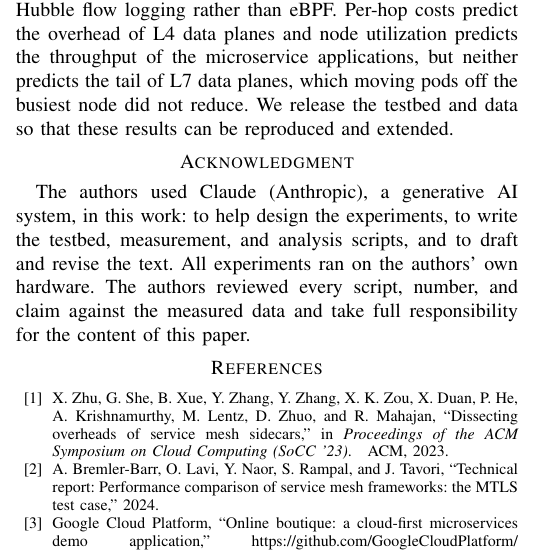
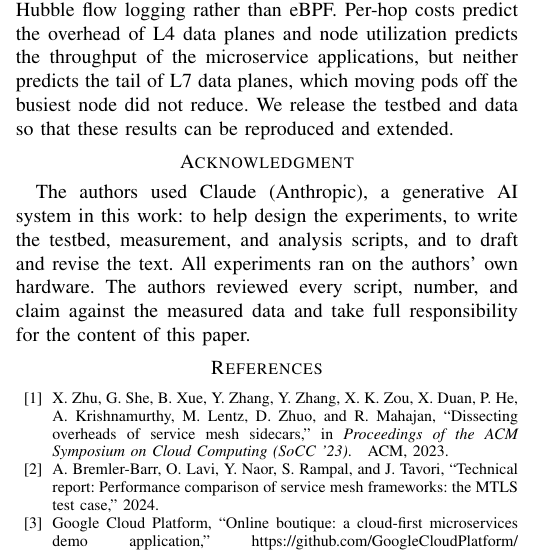
Before and after one commit to pdro1812/task-api, a LaTeX paper (experiments/mesh/artifact/paper/main.tex): part of one column of page 9 of 10, cut so that both start at the same text. Compiled offline with pdfLaTeX.

Commit message:
paper: AI disclosure in the authors' exact wording; scripts: stop any running containers instead of naming them
Co-Authored-By: Claude Opus 5.5 (1M context) <noreply@anthropic.com>

```diff
--- a/experiments/mesh/artifact/paper/main.tex
+++ b/experiments/mesh/artifact/paper/main.tex
@@ -61,7 +61,7 @@ service mesh, Kubernetes, tail latency, performance evaluation, eBPF, energy eff
 
 % Anonymous for review: no names, grants, or affiliations.
 \section*{Acknowledgment}
-The authors used Claude (Anthropic), a generative AI system, in this work: to
+The authors used Claude (Anthropic), a generative AI system in this work: to
 help design the experiments, to write the testbed, measurement, and analysis
 scripts, and to draft and revise the text. All experiments ran on the
 authors' own hardware. The authors reviewed every script, number, and claim
```
Also changed, not shown: experiments/mesh/paper/main.tex (+1 -1 lines), 2 other files.
